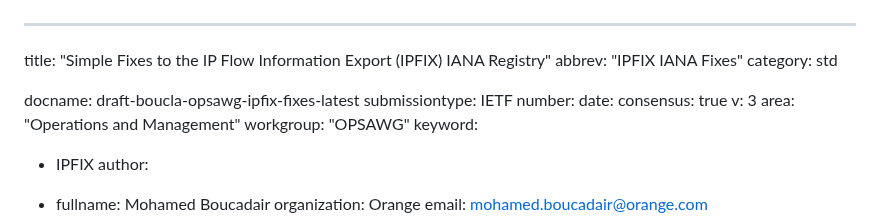
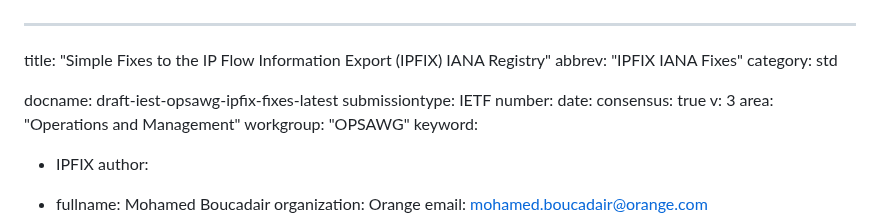
Before and after one commit to boucadair/simple-ipfix-fixes, a Markdown page: draft-ietf-opsawg-ipfix-fixes.md, the part around the change. Drawn GitHub-style.

```diff
--- a/draft-boucla-opsawg-ipfix-fixes.md
+++ b/draft-ietf-opsawg-ipfix-fixes.md
@@ -3,7 +3,7 @@ title: "Simple Fixes to the IP Flow Information Export (IPFIX) IANA Registry"
 abbrev: "IPFIX IANA Fixes"
 category: std
 
-docname: draft-boucla-opsawg-ipfix-fixes-latest
+docname: draft-iest-opsawg-ipfix-fixes-latest
 submissiontype: IETF
 number:
 date:
```
